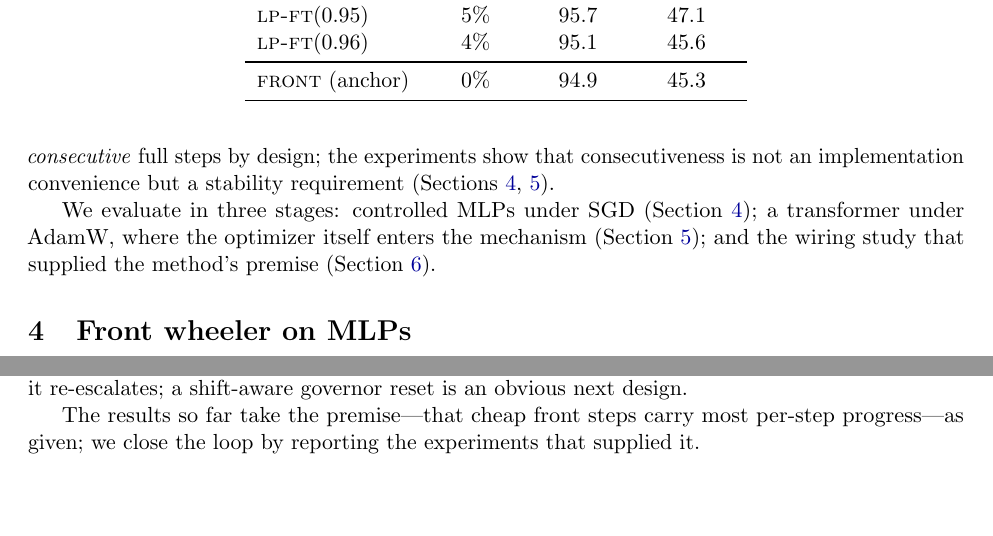
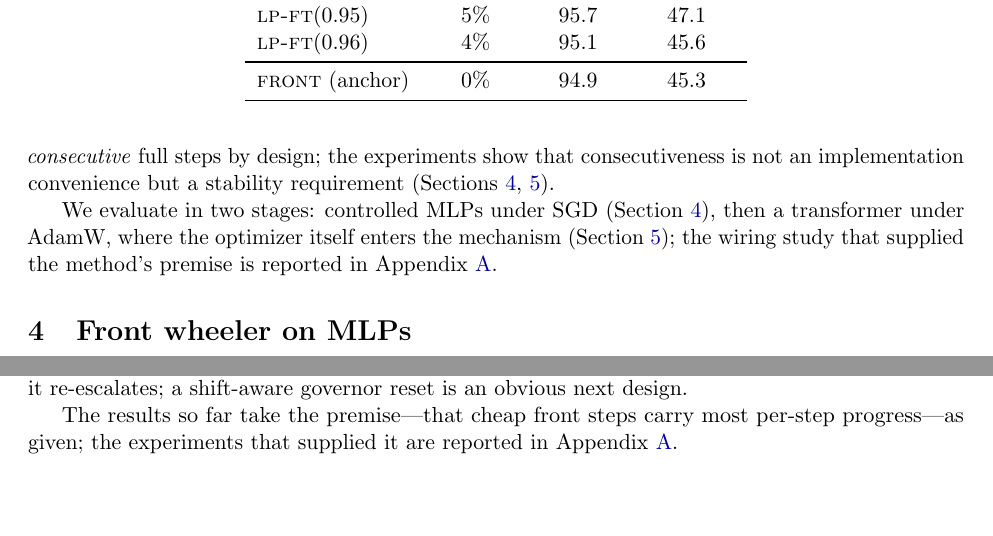
Before and after one commit to Xtam-AI/front-wheeler, a LaTeX paper (paper/main.tex, which reads paper/sections/exp3.tex, paper/sections/framework.tex): two parts of pages 6 and 12 of 18, joined at a grey line, cut so that both start at the same text. Compiled offline with pdfLaTeX.

Commit message:
Move Origins to appendix; all cross-references updated to Appendix refs
Main body now ends at discussion; appendix order: Origins, infrastructure,
failure modes. Readout-control motivation remains in the intro.

Co-Authored-By: Claude Fable 5 <noreply@anthropic.com>

```diff
--- a/paper/sections/exp3.tex
+++ b/paper/sections/exp3.tex
@@ -273,5 +273,5 @@ lengthened its cooldown pre-shift, capping how fast it re-escalates;
 a shift-aware governor reset is an obvious next design.
 
 The results so far take the premise---that cheap front steps carry most
-per-step progress---as given; we close the loop by reporting the
-experiments that supplied it.
+per-step progress---as given; the experiments that supplied it are reported
+in Appendix~\ref{sec:exp1}.
--- a/paper/sections/framework.tex
+++ b/paper/sections/framework.tex
@@ -86,7 +86,8 @@ $B$; cooldown $\kappa \gets C$
 \end{algorithmic}
 \end{algorithm}
 
-We evaluate in three stages: controlled MLPs under SGD
-(Section~\ref{sec:exp2}); a transformer under AdamW, where the optimizer
-itself enters the mechanism (Section~\ref{sec:exp3}); and the wiring study
-that supplied the method's premise (Section~\ref{sec:exp1}).
+We evaluate in two stages: controlled MLPs under SGD
+(Section~\ref{sec:exp2}), then a transformer under AdamW, where the
+optimizer itself enters the mechanism (Section~\ref{sec:exp3}); the wiring
+study that supplied the method's premise is reported in
+Appendix~\ref{sec:exp1}.
```
Also changed, not shown: paper/main.tex (+2 -1 lines), paper/sections/discussion.tex (+1 -1 lines), paper/sections/exp1.tex (+1 -0 lines), paper/sections/glossary.tex (+1 -1 lines), paper/sections/intro.tex (+1 -1 lines), paper/sections/related.tex (+1 -1 lines).
